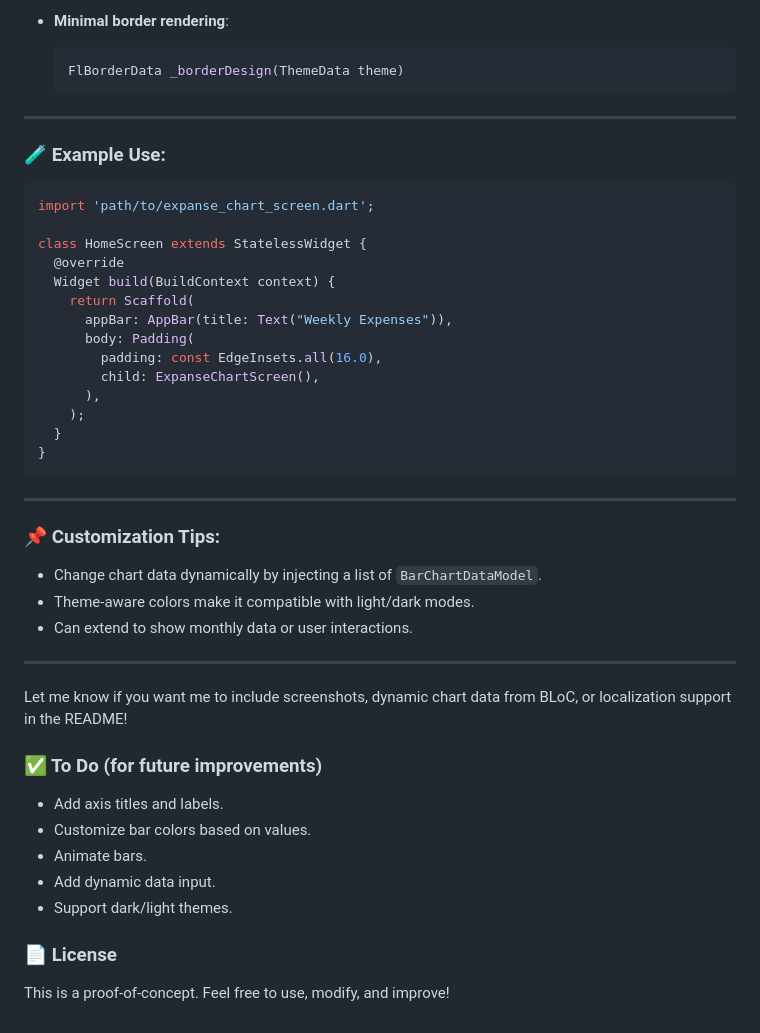
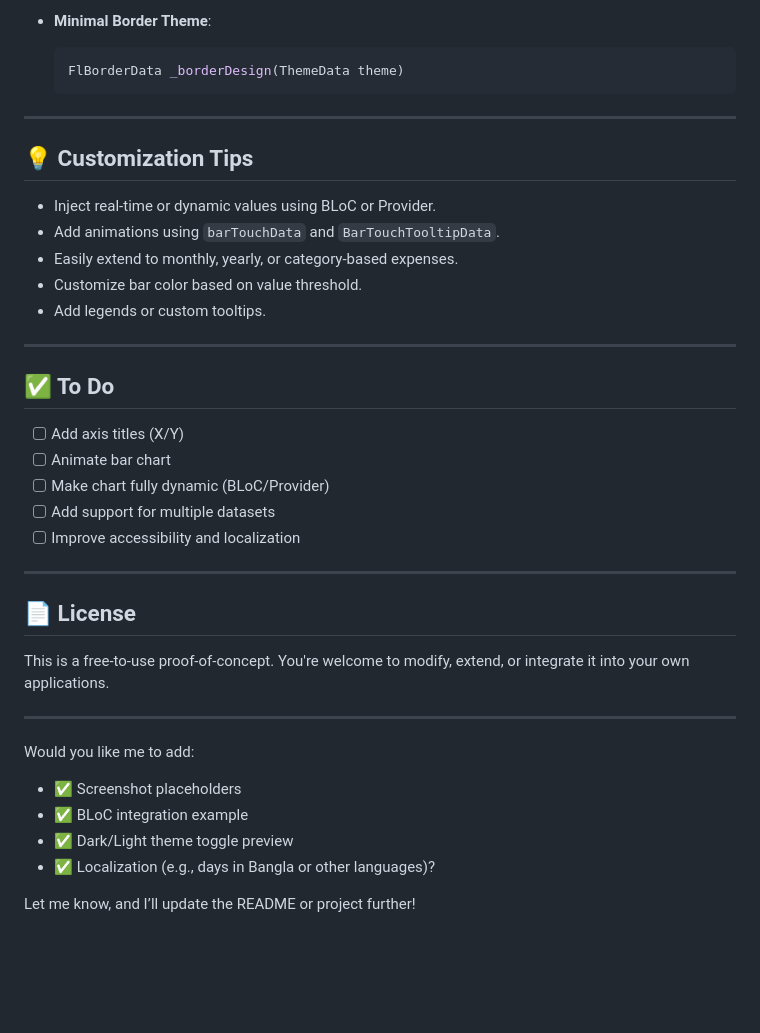
Before and after one commit to marufrobin/Minimal_Expense_Tracker, a Markdown page: README.md, the part around the change printed below. Drawn GitHub-style; blank space fills up the shorter version.

````diff
--- a/README.md
+++ b/README.md
@@ -121,6 +149,6 @@ ExpanseChartScreen()
   ```
 
-* **Minimal border rendering**:
+* **Minimal Border Theme**:
 
   ```dart
   FlBorderData _borderDesign(ThemeData theme)
@@ -128,46 +156,37 @@ ExpanseChartScreen()
 
 ---
 
-### 🧪 Example Use:
+## 💡 Customization Tips
 
-```dart
-import 'path/to/expanse_chart_screen.dart';
-
-class HomeScreen extends StatelessWidget {
-  @override
-  Widget build(BuildContext context) {
-    return Scaffold(
-      appBar: AppBar(title: Text("Weekly Expenses")),
-      body: Padding(
-        padding: const EdgeInsets.all(16.0),
-        child: ExpanseChartScreen(),
-      ),
-    );
-  }
-}
-```
+* Inject real-time or dynamic values using BLoC or Provider.
+* Add animations using `barTouchData` and `BarTouchTooltipData`.
+* Easily extend to monthly, yearly, or category-based expenses.
+* Customize bar color based on value threshold.
+* Add legends or custom tooltips.
 
 ---
 
-### 📌 Customization Tips:
+## ✅ To Do
 
-* Change chart data dynamically by injecting a list of `BarChartDataModel`.
-* Theme-aware colors make it compatible with light/dark modes.
-* Can extend to show monthly data or user interactions.
+* [ ] Add axis titles (X/Y)
+* [ ] Animate bar chart
+* [ ] Make chart fully dynamic (BLoC/Provider)
+* [ ] Add support for multiple datasets
+* [ ] Improve accessibility and localization
 
 ---
 
-Let me know if you want me to include screenshots, dynamic chart data from BLoC, or localization support in the README!
+## 📄 License
 
+This is a free-to-use proof-of-concept. You're welcome to modify, extend, or integrate it into your own applications.
 
-### ✅ To Do (for future improvements)
+---
 
-* Add axis titles and labels.
-* Customize bar colors based on values.
-* Animate bars.
-* Add dynamic data input.
-* Support dark/light themes.
+Would you like me to add:
 
-### 📄 License
+* ✅ Screenshot placeholders
+* ✅ BLoC integration example
+* ✅ Dark/Light theme toggle preview
+* ✅ Localization (e.g., days in Bangla or other languages)?
 
-This is a proof-of-concept. Feel free to use, modify, and improve!
+Let me know, and I’ll update the README or project further!
````
Also changed, not shown: other parts of README.md (+94 -66 lines).
